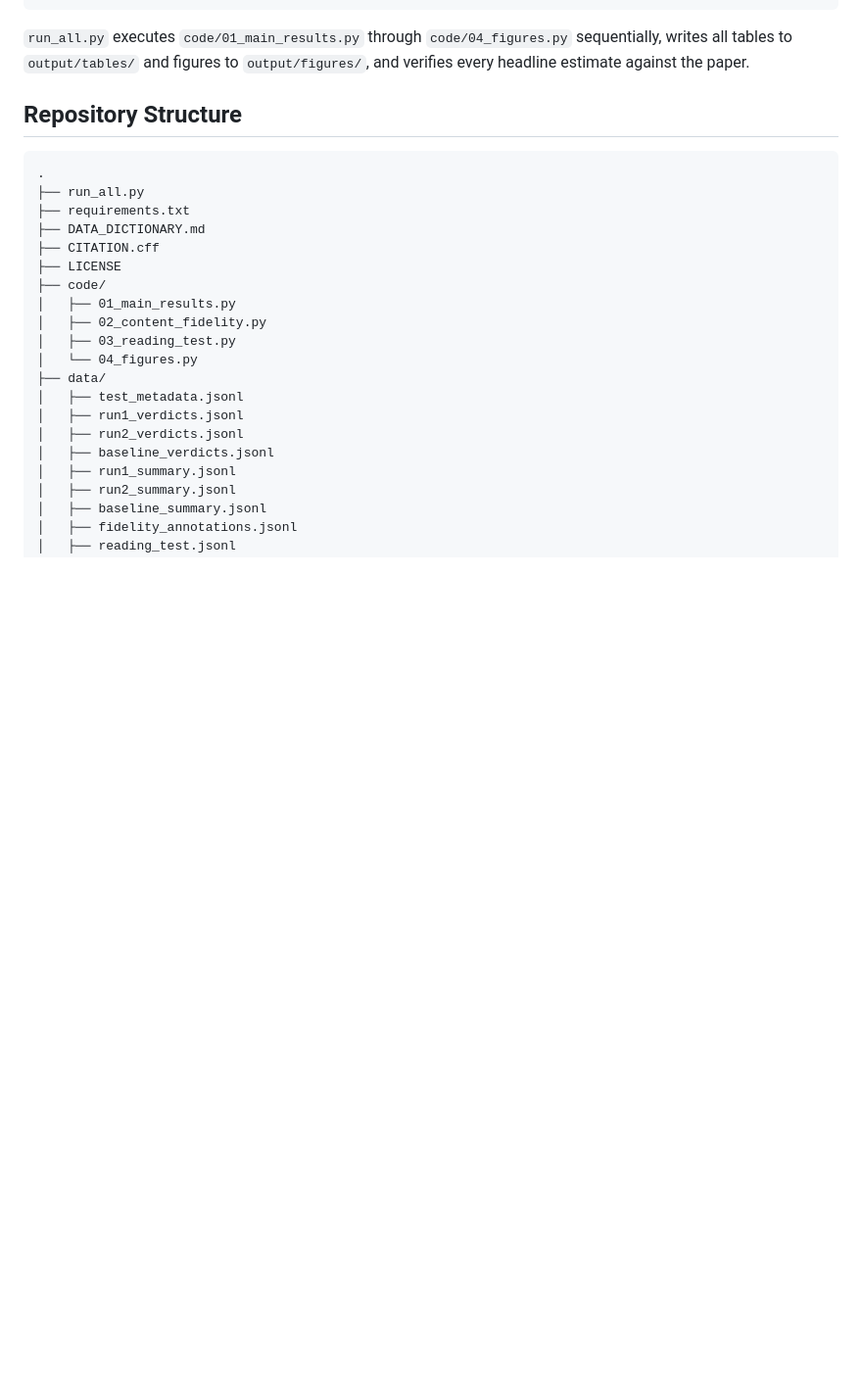
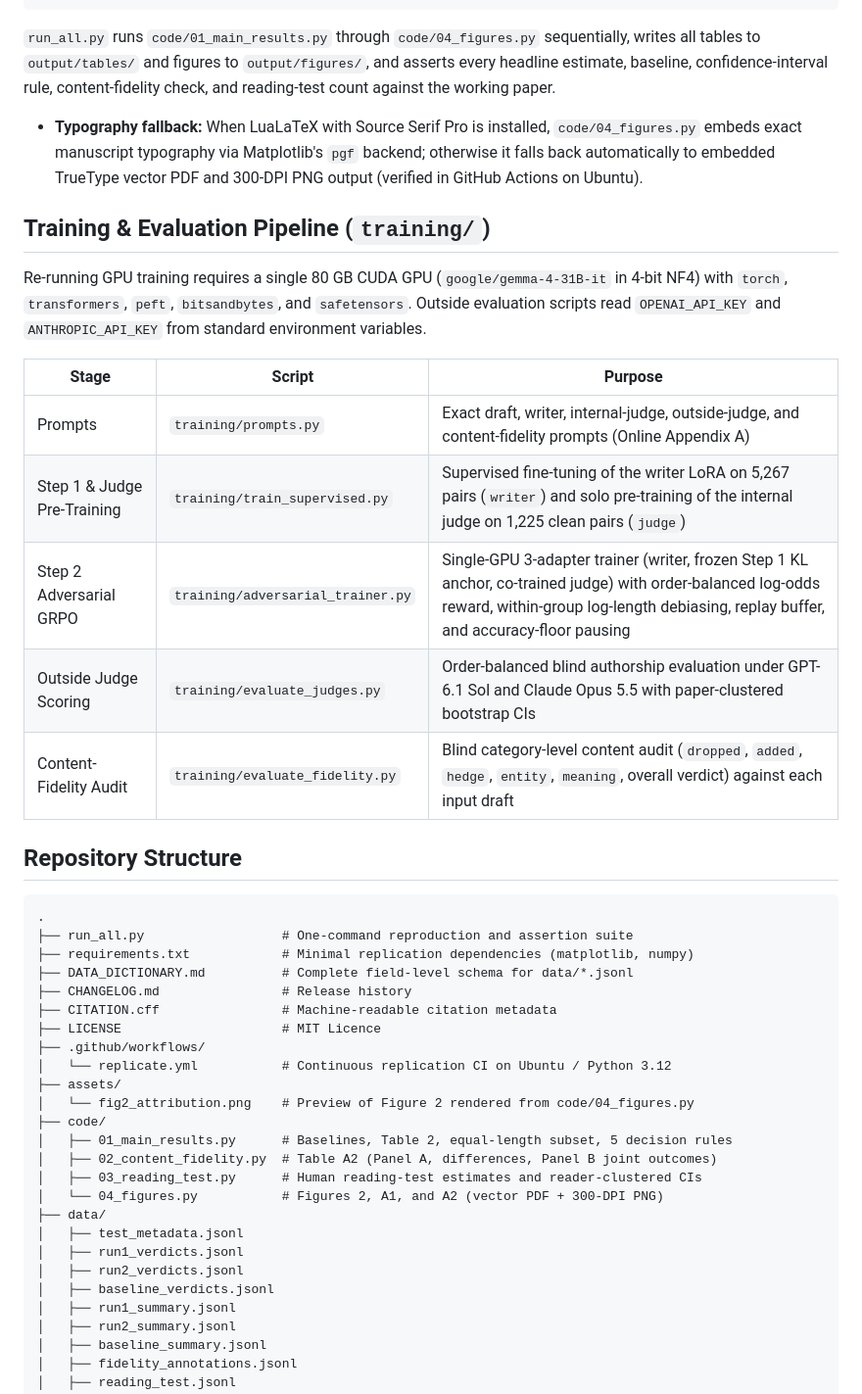
Before and after one commit to kansoy/ai-economist, a Markdown page: README.md, the part around one of its changes. Shown at 98% size. GitHub-like rendering; blank space fills up the shorter version.

````diff
--- a/README.md
+++ b/README.md
@@ -32,22 +45,41 @@ From the repository root, run:
 python3 run_all.py
 ```
 
-`run_all.py` executes `code/01_main_results.py` through `code/04_figures.py` sequentially, writes all tables to `output/tables/` and figures to `output/figures/`, and verifies every headline estimate against the paper.
+`run_all.py` runs `code/01_main_results.py` through `code/04_figures.py` sequentially, writes all tables to `output/tables/` and figures to `output/figures/`, and asserts every headline estimate, baseline, confidence-interval rule, content-fidelity check, and reading-test count against the working paper.
+
+- **Typography fallback:** When LuaLaTeX with Source Serif Pro is installed, `code/04_figures.py` embeds exact manuscript typography via Matplotlib's `pgf` backend; otherwise it falls back automatically to embedded TrueType vector PDF and 300-DPI PNG output (verified in GitHub Actions on Ubuntu).
+
+## Training & Evaluation Pipeline (`training/`)
+
+Re-running GPU training requires a single 80 GB CUDA GPU (`google/gemma-4-31B-it` in 4-bit NF4) with `torch`, `transformers`, `peft`, `bitsandbytes`, and `safetensors`. Outside evaluation scripts read `OPENAI_API_KEY` and `ANTHROPIC_API_KEY` from standard environment variables.
+
+| Stage | Script | Purpose |
+|---|---|---|
+| Prompts | `training/prompts.py` | Exact draft, writer, internal-judge, outside-judge, and content-fidelity prompts (Online Appendix A) |
+| Step 1 & Judge Pre-Training | `training/train_supervised.py` | Supervised fine-tuning of the writer LoRA on 5,267 pairs (`writer`) and solo pre-training of the internal judge on 1,225 clean pairs (`judge`) |
+| Step 2 Adversarial GRPO | `training/adversarial_trainer.py` | Single-GPU 3-adapter trainer (writer, frozen Step 1 KL anchor, co-trained judge) with order-balanced log-odds reward, within-group log-length debiasing, replay buffer, and accuracy-floor pausing |
+| Outside Judge Scoring | `training/evaluate_judges.py` | Order-balanced blind authorship evaluation under GPT-6.1 Sol and Claude Opus 5.5 with paper-clustered bootstrap CIs |
+| Content-Fidelity Audit | `training/evaluate_fidelity.py` | Blind category-level content audit (`dropped`, `added`, `hedge`, `entity`, `meaning`, overall verdict) against each input draft |
 
 ## Repository Structure
 
 ```text
 .
-├── run_all.py
-├── requirements.txt
-├── DATA_DICTIONARY.md
-├── CITATION.cff
-├── LICENSE
+├── run_all.py                  # One-command reproduction and assertion suite
+├── requirements.txt            # Minimal replication dependencies (matplotlib, numpy)
+├── DATA_DICTIONARY.md          # Complete field-level schema for data/*.jsonl
+├── CHANGELOG.md                # Release history
+├── CITATION.cff                # Machine-readable citation metadata
+├── LICENSE                     # MIT Licence
+├── .github/workflows/
+│   └── replicate.yml           # Continuous replication CI on Ubuntu / Python 3.12
+├── assets/
+│   └── fig2_attribution.png    # Preview of Figure 2 rendered from code/04_figures.py
 ├── code/
-│   ├── 01_main_results.py
-│   ├── 02_content_fidelity.py
-│   ├── 03_reading_test.py
-│   └── 04_figures.py
+│   ├── 01_main_results.py      # Baselines, Table 2, equal-length subset, 5 decision rules
+│   ├── 02_content_fidelity.py  # Table A2 (Panel A, differences, Panel B joint outcomes)
+│   ├── 03_reading_test.py      # Human reading-test estimates and reader-clustered CIs
+│   └── 04_figures.py           # Figures 2, A1, and A2 (vector PDF + 300-DPI PNG)
 ├── data/
 │   ├── test_metadata.jsonl
 │   ├── run1_verdicts.jsonl
````
Also changed, not shown: other parts of README.md (+34 -20 lines), CHANGELOG.md (added, +14 -0 lines), assets/fig2_attribution.png (added), 4 other files.
